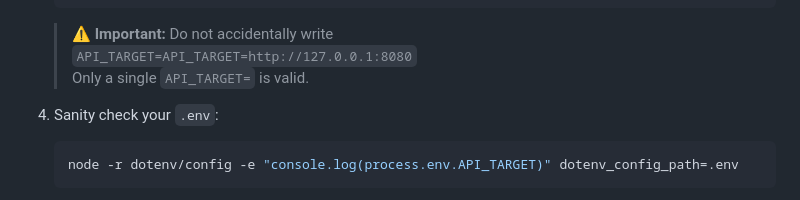
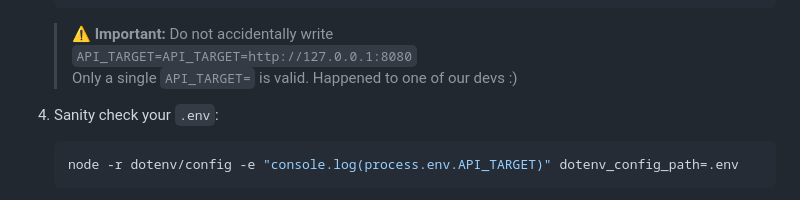
Before and after one commit to Mindgrid-x1/mindgrid-smolVLM-labs-prev-, a Markdown page: README.md, the part around the change. Drawn GitHub-style.

````diff
--- a/README.md
+++ b/README.md
@@ -96,6 +96,7 @@ npm install
    > ⚠️ **Important:** Do not accidentally write
    > `API_TARGET=API_TARGET=http://127.0.0.1:8080`
    > Only a single `API_TARGET=` is valid.
+   > Happened to one of our devs :)
 
 4. Sanity check your `.env`:
    ```bash
````
